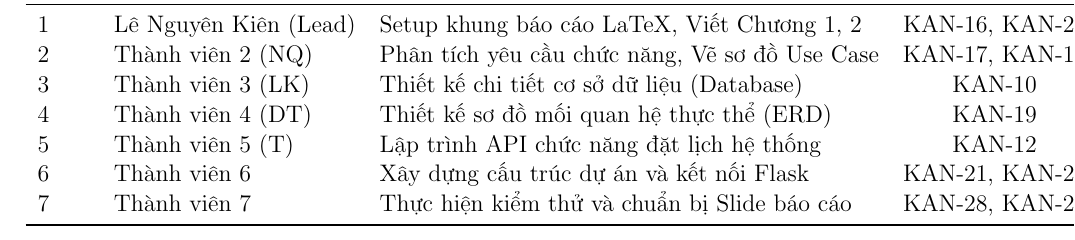
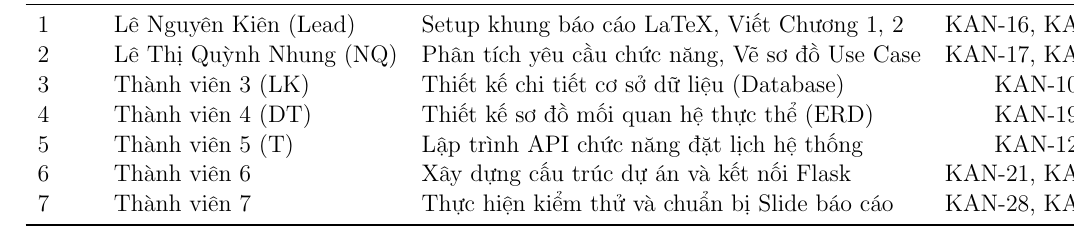
Before and after one commit to Kien2006ez/SWP391_AutoWashPro, a LaTeX document (report/main.tex, which reads report/chapters/02-management.tex): part of page 8 of 16, cut so that both start at the same text. Compiled offline with pdfLaTeX.

Commit message:
Update 02-management.tex

```diff
--- a/report/chapters/02-management.tex
+++ b/report/chapters/02-management.tex
@@ -44,7 +44,7 @@ Dưới đây là bảng tổng hợp phân công công việc cụ thể cho 7
     \textbf{STT} & \textbf{Thành viên} & \textbf{Nhiệm vụ phụ trách chính} & \textbf{Mã Ticket} \\
     \midrule
     1 & Lê Nguyên Kiên (Lead) & Setup khung báo cáo LaTeX, Viết Chương 1, 2 & KAN-16, KAN-20 \\
-    2 & Thành viên 2 (NQ)     & Phân tích yêu cầu chức năng, Vẽ sơ đồ Use Case & KAN-17, KAN-18 \\
+    2 & Lê Thị Quỳnh Nhung (NQ)     & Phân tích yêu cầu chức năng, Vẽ sơ đồ Use Case & KAN-17, KAN-18 \\
     3 & Thành viên 3 (LK)     & Thiết kế chi tiết cơ sở dữ liệu (Database) & KAN-10 \\
     4 & Thành viên 4 (DT)     & Thiết kế sơ đồ mối quan hệ thực thể (ERD) & KAN-19 \\
     5 & Thành viên 5 (T)      & Lập trình API chức năng đặt lịch hệ thống & KAN-12 \\
```
